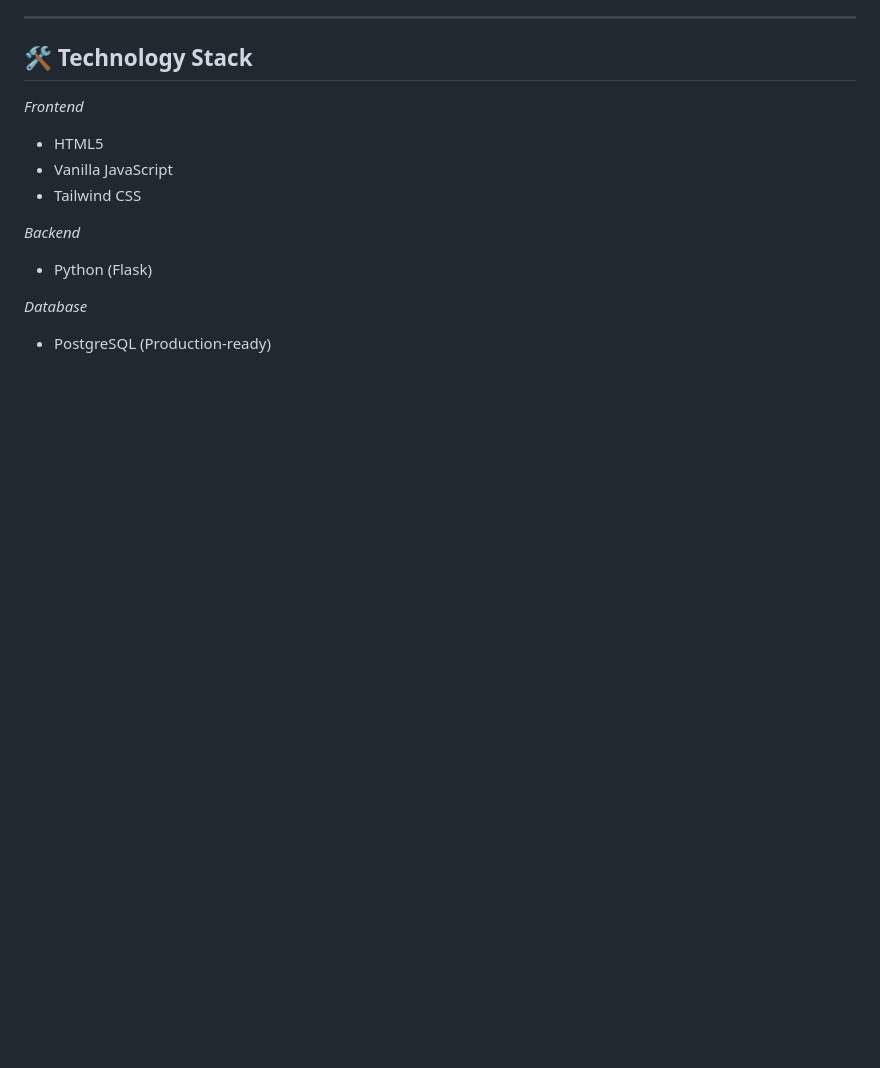
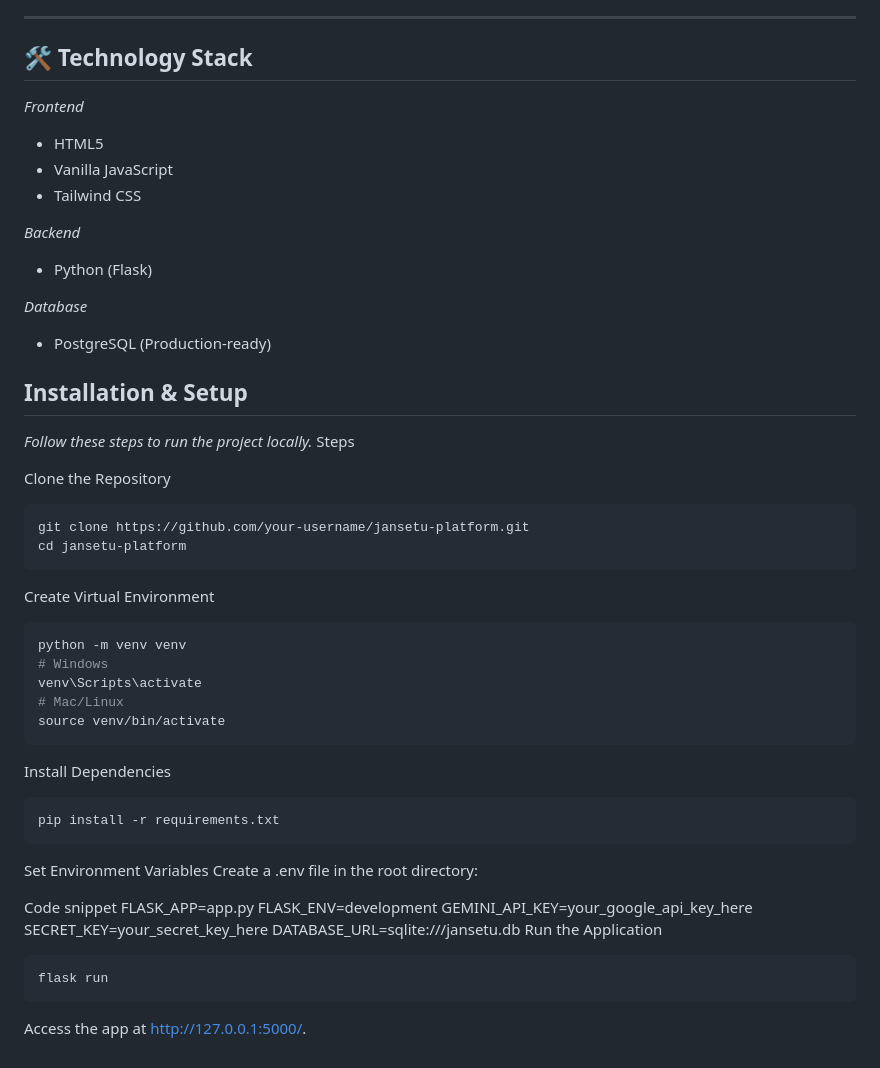
Before and after one commit to UJJAWAL8830/ENGINEX, a Markdown page: README.md, the part around the change. Drawn GitHub-style; blank space fills up the shorter version.

Commit message:
Add installation and setup section to README
Added installation and setup instructions for local development.

````diff
--- a/README.md
+++ b/README.md
@@ -97,3 +97,42 @@ Perfect for demonstrating real-world behavior in a hackathon prototype.
 
 *Database*
 - PostgreSQL (Production-ready)
+
+## Installation & Setup
+*Follow these steps to run the project locally.*
+Steps
+
+Clone the Repository
+
+```Bash
+git clone https://github.com/your-username/jansetu-platform.git
+cd jansetu-platform
+```
+Create Virtual Environment
+```Bash
+python -m venv venv
+# Windows
+venv\Scripts\activate
+# Mac/Linux
+source venv/bin/activate
+```
+
+Install Dependencies
+
+```Bash
+pip install -r requirements.txt
+```
+Set Environment Variables Create a .env file in the root directory:
+
+Code snippet
+FLASK_APP=app.py
+FLASK_ENV=development
+GEMINI_API_KEY=your_google_api_key_here
+SECRET_KEY=your_secret_key_here
+DATABASE_URL=sqlite:///jansetu.db
+Run the Application
+
+```Bash
+flask run
+```
+Access the app at http://127.0.0.1:5000/.
````
